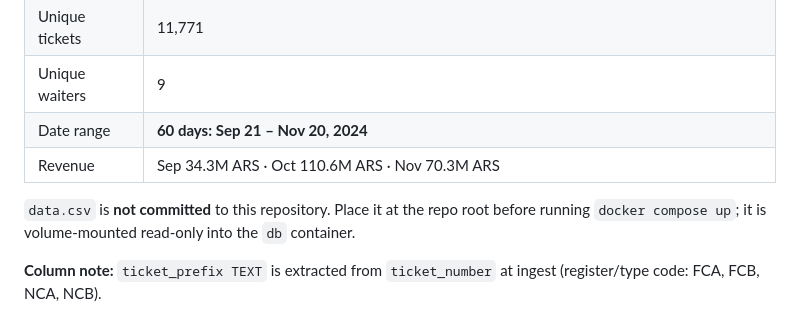
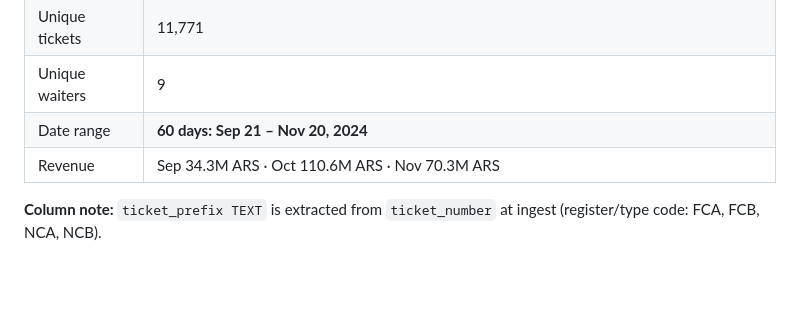
Before and after one commit to naaas94/minivii_challenge, a Markdown page: README.md, the part around the change. GitHub-like rendering; blank space fills up the shorter version.

```diff
--- a/README.md
+++ b/README.md
@@ -292,8 +292,6 @@ What would change for a real Nivii deployment beyond this demo:
 | Date range | **60 days: Sep 21 – Nov 20, 2024** |
 | Revenue | Sep 34.3M ARS · Oct 110.6M ARS · Nov 70.3M ARS |
 
-`data.csv` is **not committed** to this repository. Place it at the repo root before running `docker compose up`; it is volume-mounted read-only into the `db` container.
-
 **Column note:** `ticket_prefix TEXT` is extracted from `ticket_number` at ingest (register/type code: FCA, FCB, NCA, NCB).
 
 **Date handling:** source dates are `M/D/YYYY` (not zero-padded). Dates are normalized to ISO at ingestion — all SQL uses `strftime()` on the normalized column, never fixed-position `substr()` on raw strings.
```
